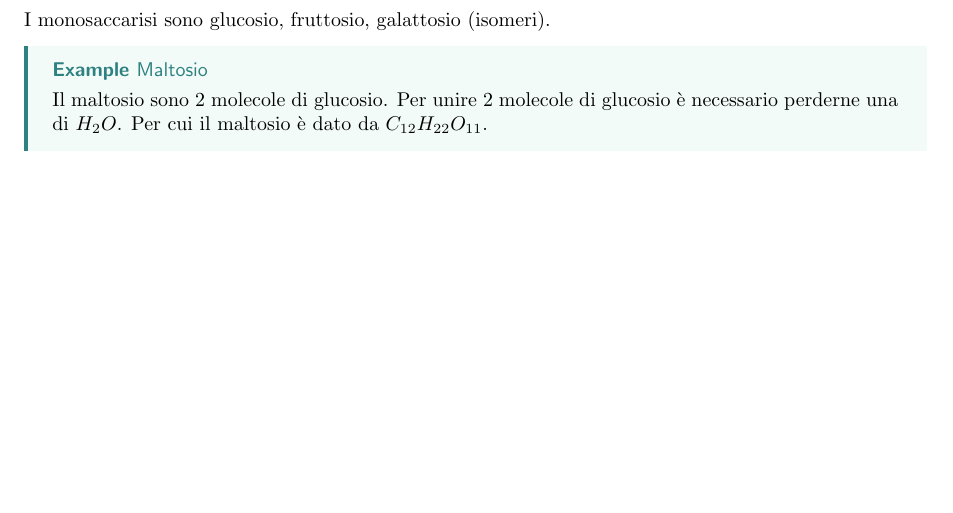
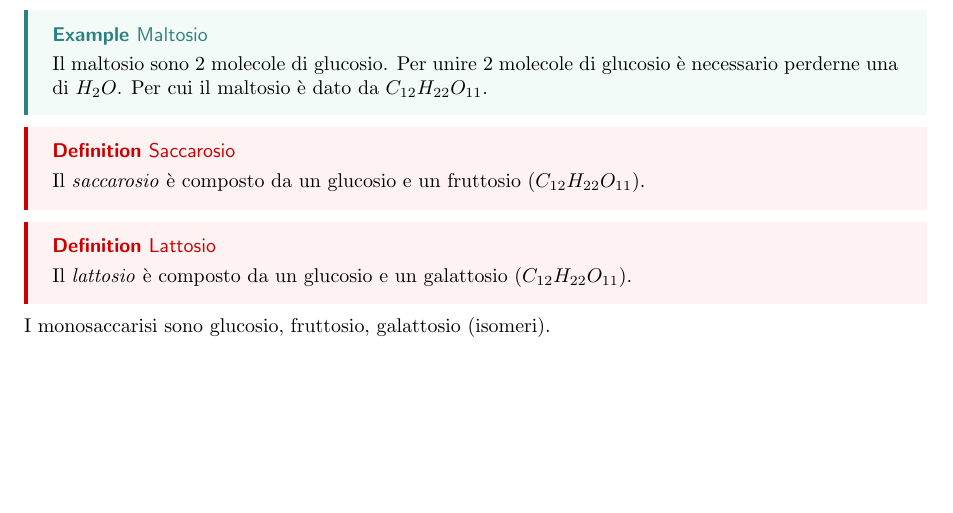
Before and after one commit to paolobettelini/school-notes, a LaTeX document (notes/biology/biology.tex): part of page 5 of 5, cut so that both start at the same text, the shorter picture padded with empty space. Compiled offline with pdfLaTeX.

Commit message:
04-09-23

```diff
--- a/notes/biology/biology.tex
+++ b/notes/biology/biology.tex
@@ -222,12 +222,19 @@ Questa reazione necessita di una molecola di \(H_2O\).
 I monomeri di carboidrati si chiamano monosaccaridi.
 I polimeri di carboidrati si chiamano polisaccaridi (disaccaridi, trisaccaridi)
 
-I monosaccarisi sono glucosio, fruttosio, galattosio (isomeri).
-
 \sexample{Maltosio}{
     Il maltosio sono 2 molecole di glucosio. Per unire 2 molecole di glucosio
     è necessario perderne una di \(H_2O\). Per cui il maltosio è dato da \(C_{12}H_{22}O_{11}\).
 }
+
+\sdefinition{Saccarosio}{
+    Il \textit{saccarosio} è composto da un glucosio e un fruttosio (\(C_{12}H_{22}O_{11}\)).
+}
+\sdefinition{Lattosio}{
+    Il \textit{lattosio} è composto da un glucosio e un galattosio (\(C_{12}H_{22}O_{11}\)).
+}
+
+I monosaccarisi sono glucosio, fruttosio, galattosio (isomeri).
 
 %\section{Che cos'è la vita}
 %\subsection{Visione sistemica}
```
Also changed, not shown: notes/biology/biology.pdf.
